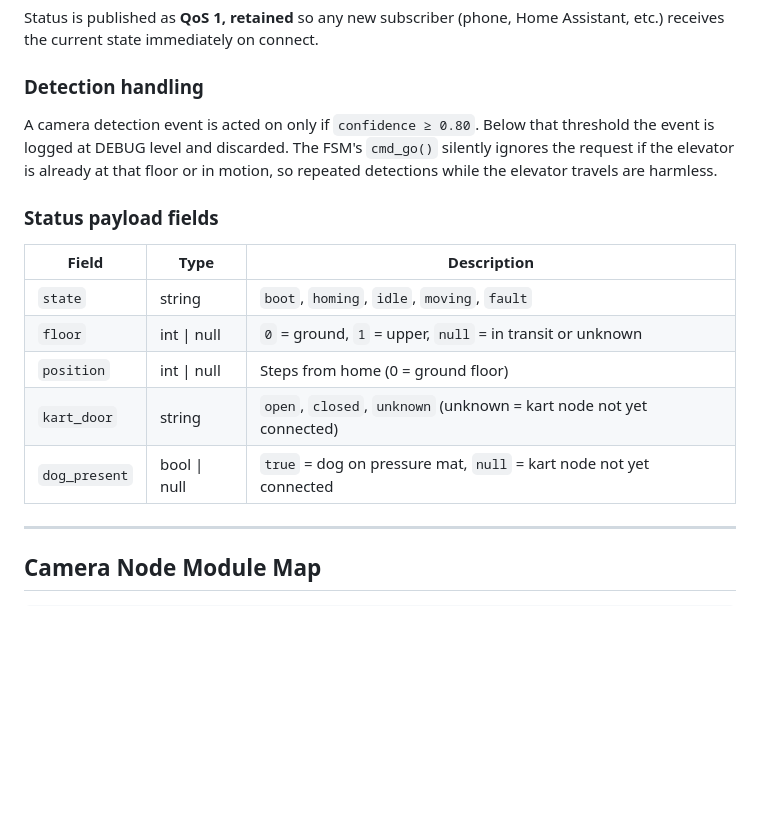
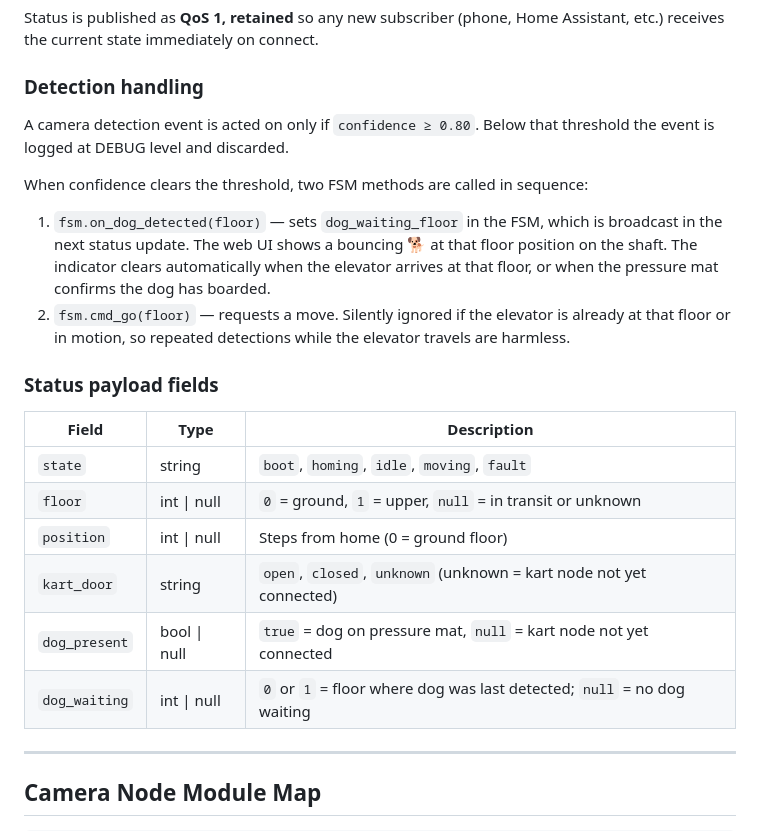
Before and after one commit to Thwart-Mallard/pet-elevator, a Markdown page: docs/03_software_architecture.md, the part around the change. Drawn GitHub-style; blank space fills up the shorter version.

Commit message:
Document dog waiting indicator in project overview and architecture docs
- 01_project_overview: note the bouncing 🐕 UI indicator in how-it-works step 3
- 03_software_architecture: expand detection handling to describe on_dog_detected()
  and the indicator lifecycle; add dog_waiting field to status payload table

Co-Authored-By: Claude Sonnet 4.6 <noreply@anthropic.com>

```diff
--- a/docs/03_software_architecture.md
+++ b/docs/03_software_architecture.md
@@ -217,9 +217,18 @@ Assistant, etc.) receives the current state immediately on connect.
 ### Detection handling
 
 A camera detection event is acted on only if `confidence ≥ 0.80`. Below that
-threshold the event is logged at DEBUG level and discarded. The FSM's `cmd_go()`
-silently ignores the request if the elevator is already at that floor or in motion,
-so repeated detections while the elevator travels are harmless.
+threshold the event is logged at DEBUG level and discarded.
+
+When confidence clears the threshold, two FSM methods are called in sequence:
+
+1. `fsm.on_dog_detected(floor)` — sets `dog_waiting_floor` in the FSM, which is
+   broadcast in the next status update. The web UI shows a bouncing 🐕 at that
+   floor position on the shaft. The indicator clears automatically when the
+   elevator arrives at that floor, or when the pressure mat confirms the dog has
+   boarded.
+2. `fsm.cmd_go(floor)` — requests a move. Silently ignored if the elevator is
+   already at that floor or in motion, so repeated detections while the elevator
+   travels are harmless.
 
 ### Status payload fields
 
@@ -230,6 +239,7 @@ so repeated detections while the elevator travels are harmless.
 | `position` | int \| null | Steps from home (0 = ground floor) |
 | `kart_door` | string | `open`, `closed`, `unknown` (unknown = kart node not yet connected) |
 | `dog_present` | bool \| null | `true` = dog on pressure mat, `null` = kart node not yet connected |
+| `dog_waiting` | int \| null | `0` or `1` = floor where dog was last detected; `null` = no dog waiting |
 
 ---
 
```
Also changed, not shown: docs/01_project_overview.md (+2 -1 lines).
